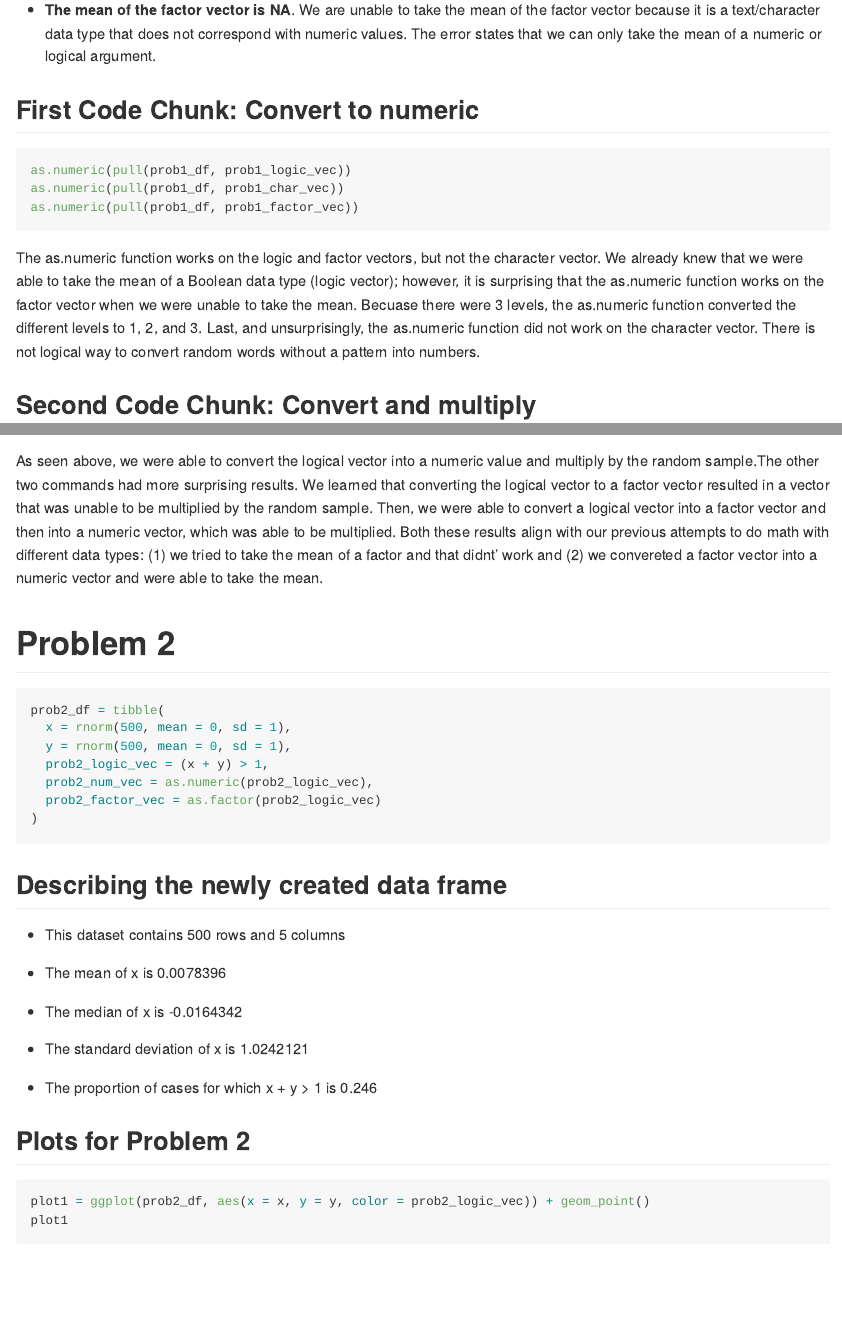
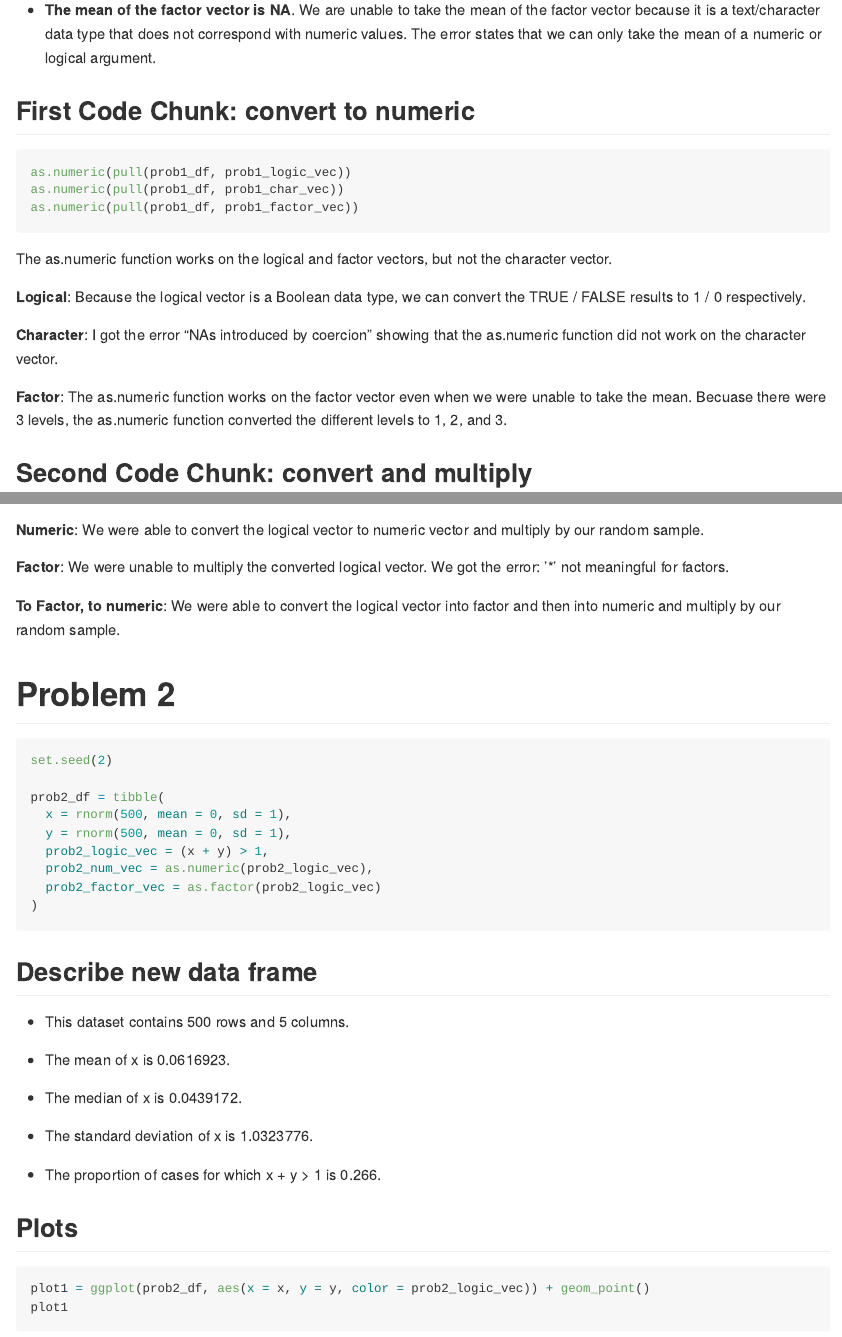
Before and after one commit to hollyfinertie/p8105_hw1_hf2379, an R Markdown document (p8105_hw1_hf2379.Rmd): the page in a window 1100 px wide, from 800 px down before the commit and from 840 px down after it, so that both start at the same text, and a second part further down, joined at a grey line. The pictures show the output file p8105_hw1_hf2379.md that the author committed with the source, drawn offline in the style of GitHub.

Commit message:
officially done with hw 1

````diff
--- a/p8105_hw1_hf2379.Rmd
+++ b/p8105_hw1_hf2379.Rmd
@@ -33,18 +35,25 @@ prob1_df = tibble (
 * **The mean of the factor vector is `r mean(pull(prob1_df, prob1_factor_vec))`**. We are unable to take the mean of the factor vector because it is a text/character data type that does not correspond with numeric values. The error states that we can only take the mean of a numeric or logical argument.
 
 
-## First Code Chunk: Convert to numeric
+## First Code Chunk: convert to numeric
 
 
-```{r problem1_convert, eval = FALSE}
+```{r problem1_convert, eval=FALSE}
 as.numeric(pull(prob1_df, prob1_logic_vec))
 as.numeric(pull(prob1_df, prob1_char_vec))
 as.numeric(pull(prob1_df, prob1_factor_vec))
 ```
 
-The as.numeric function works on the logic and factor vectors, but not the character vector. We already knew that we were able to take the mean of a Boolean data type (logic vector); however, it is surprising that the as.numeric function works on the factor vector when we were unable to take the mean. Becuase there were 3 levels, the as.numeric function converted the different levels to 1, 2, and 3. Last, and unsurprisingly, the as.numeric function did not work on the character vector. There is not logical way to convert random words without a pattern into numbers.
+The as.numeric function works on the logical and factor vectors, but not the character vector.
 
-## Second Code Chunk: Convert and multiply
+**Logical**: Because the logical vector is a Boolean data type, we can convert the TRUE / FALSE results to 1 / 0 respectively.
+
+**Character**: I got the error "NAs introduced by coercion" showing that the as.numeric function did not work on the character vector.
+
+**Factor**: The as.numeric function works on the factor vector even when we were unable to take the mean. Becuase there were 3 levels, the as.numeric function converted the different levels to 1, 2, and 3.
+
+
+## Second Code Chunk: convert and multiply
 
 ```{r problem1_secondchunk}
 as.numeric(pull(prob1_df, prob1_logic_vec))*pull(prob1_df, prob1_sample)
@@ -52,11 +61,18 @@ as.factor(pull(prob1_df, prob1_logic_vec))*pull(prob1_df, prob1_sample)
 as.numeric(as.factor(pull(prob1_df, prob1_logic_vec)))*pull(prob1_df, prob1_sample)
 ```
 
-As seen above, we were able to convert the logical vector into a numeric value and multiply by the random sample.The other two commands had more surprising results. We learned that converting the logical vector to a factor vector resulted in a vector that was unable to be multiplied by the random sample. Then, we were able to convert a logical vector into a factor vector and then into a numeric vector, which was able to be multiplied. Both these results align with our previous attempts to do math with different data types: (1) we tried to take the mean of a factor and that didnt' work and (2) we convereted a factor vector into a numeric vector and were able to take the mean.
+**Numeric**: We were able to convert the logical vector to numeric vector and multiply by our random sample.
+
+**Factor**: We were unable to multiply the converted logical vector. We got the error: '*' not meaningful for factors.
+
+**To Factor, to numeric**: We were able to convert the logical vector into factor and then into numeric and multiply by our random sample.
+
 
 # Problem 2
 
 ```{r problem2_dataframe}
+set.seed(2)
+
 prob2_df = tibble(
   x = rnorm(500, mean = 0, sd = 1),
   y = rnorm(500, mean = 0, sd = 1),
@@ -66,19 +82,19 @@ prob2_df = tibble(
 )
 ```
 
-## Describing the newly created data frame
+## Describe new data frame
 
-* This dataset contains `r nrow(prob2_df)` rows and `r ncol(prob2_df)` columns
+* This dataset contains `r nrow(prob2_df)` rows and `r ncol(prob2_df)` columns.
 
-* The mean of x is `r mean(pull(prob2_df, x))`
+* The mean of x is `r mean(pull(prob2_df, x))`.
 
-* The median of x is `r median(pull(prob2_df, x))`
+* The median of x is `r median(pull(prob2_df, x))`.
 
-* The standard deviation of x is `r sd(pull(prob2_df, x))`
+* The standard deviation of x is `r sd(pull(prob2_df, x))`.
 
-* The proportion of cases for which x + y > 1 is `r mean(pull(prob2_df, prob2_num_vec))`
+* The proportion of cases for which x + y > 1 is `r mean(pull(prob2_df, prob2_num_vec))`.
 
-## Plots for Problem 2
+## Plots
 
 ```{r problem2_plot_logical}
 plot1 = ggplot(prob2_df, aes(x = x, y = y, color = prob2_logic_vec)) + geom_point()
````
Also changed, not shown: p8105_hw1_hf2379.md, p8105_hw1_hf2379_files/figure-gfm/problem2_plot_fvector-1.png, p8105_hw1_hf2379_files/figure-gfm/problem2_plot_logical-1.png, p8105_hw1_hf2379_files/figure-gfm/problem2_plot_nvector-1.png, plot1.png, p8105_hw1_hf2379.Rmd (12 more changed lines), 1 other file.
